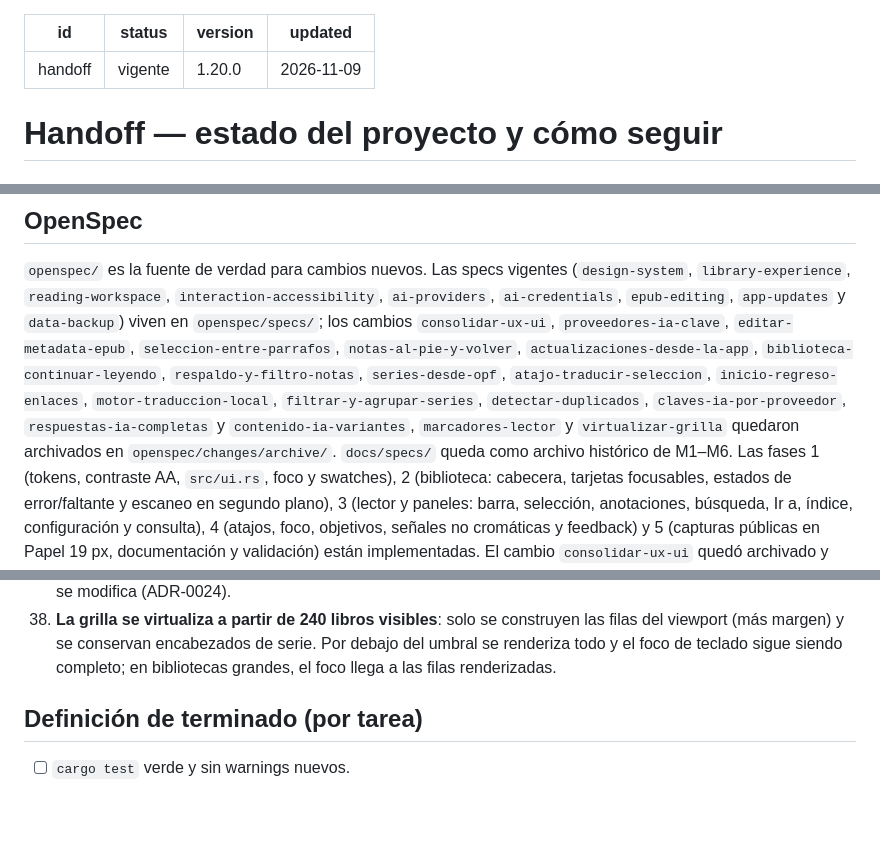
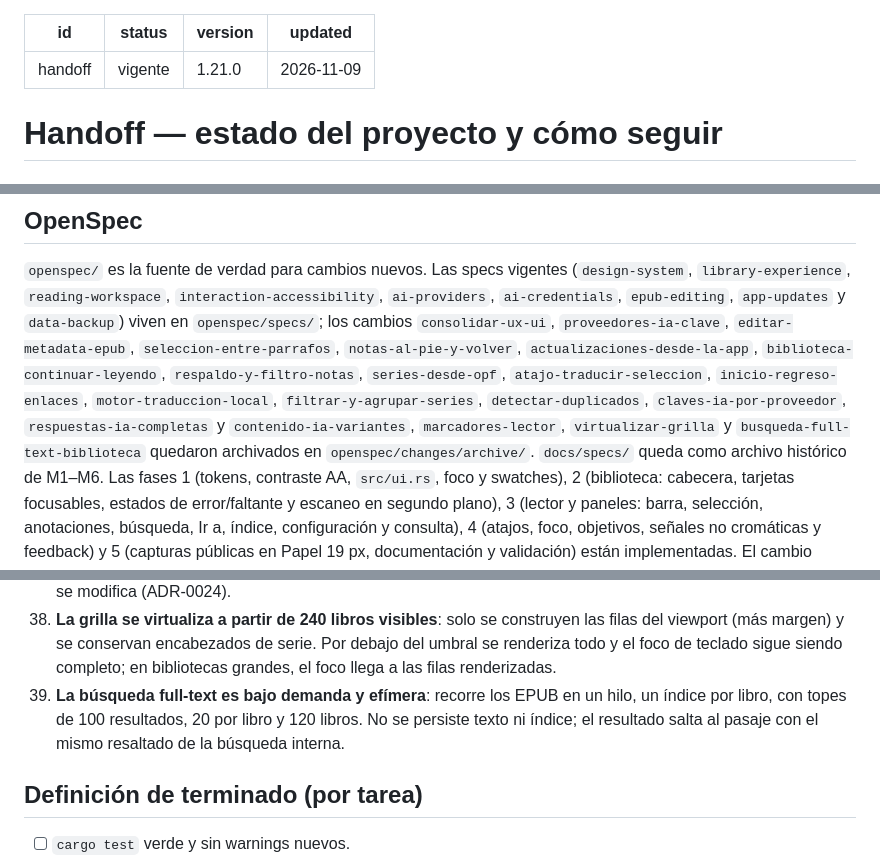
Before and after one commit to quicio/candil, a Markdown page: docs/HANDOFF.md, 3 parts joined by grey strips. GitHub-like rendering; blank space fills up the shorter version.

```diff
--- a/docs/HANDOFF.md
+++ b/docs/HANDOFF.md
@@ -1,7 +1,7 @@
 ---
 id: handoff
 status: vigente
-version: 1.20.0
+version: 1.21.0
 updated: 2026-11-09
 ---
 
@@ -76,8 +78,8 @@ origen.
 `respaldo-y-filtro-notas`, `series-desde-opf`, `atajo-traducir-seleccion`,
 `inicio-regreso-enlaces`, `motor-traduccion-local`, `filtrar-y-agrupar-series`,
 `detectar-duplicados`, `claves-ia-por-proveedor`, `respuestas-ia-completas` y
-`contenido-ia-variantes`, `marcadores-lector` y `virtualizar-grilla` quedaron
-archivados en
+`contenido-ia-variantes`, `marcadores-lector`, `virtualizar-grilla` y
+`busqueda-full-text-biblioteca` quedaron archivados en
 `openspec/changes/archive/`. `docs/specs/` queda como archivo histórico de M1–M6.
 Las fases 1 (tokens, contraste AA, `src/ui.rs`, foco y swatches), 2
 (biblioteca: cabecera, tarjetas focusables, estados de error/faltante y escaneo
@@ -355,6 +357,10 @@ flotante tapando texto) solo aparecieron así.
     serie. Por debajo del umbral se renderiza todo y el foco de teclado sigue
     siendo completo; en bibliotecas grandes, el foco llega a las filas
     renderizadas.
+39. **La búsqueda full-text es bajo demanda y efímera**: recorre los EPUB en un
+    hilo, un índice por libro, con topes de 100 resultados, 20 por libro y 120
+    libros. No se persiste texto ni índice; el resultado salta al pasaje con el
+    mismo resaltado de la búsqueda interna.
 
 ## Definición de terminado (por tarea)
 
```
Also changed, not shown: other parts of docs/HANDOFF.md (+4 -2 lines), README.md (+13 -6 lines), docs/ROADMAP.md (+18 -1 lines), docs/img/library-content.jpg (added), 9 other files.
